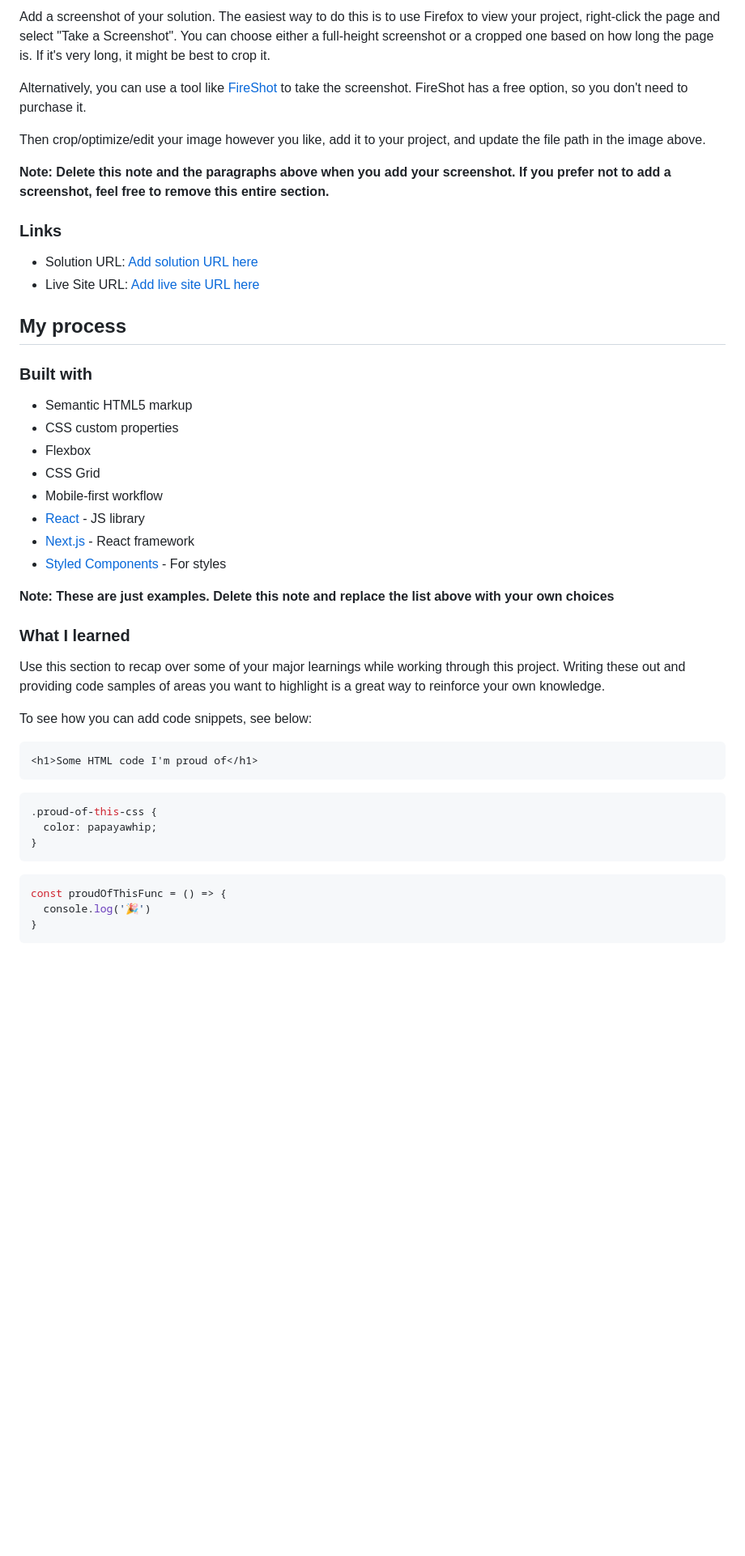
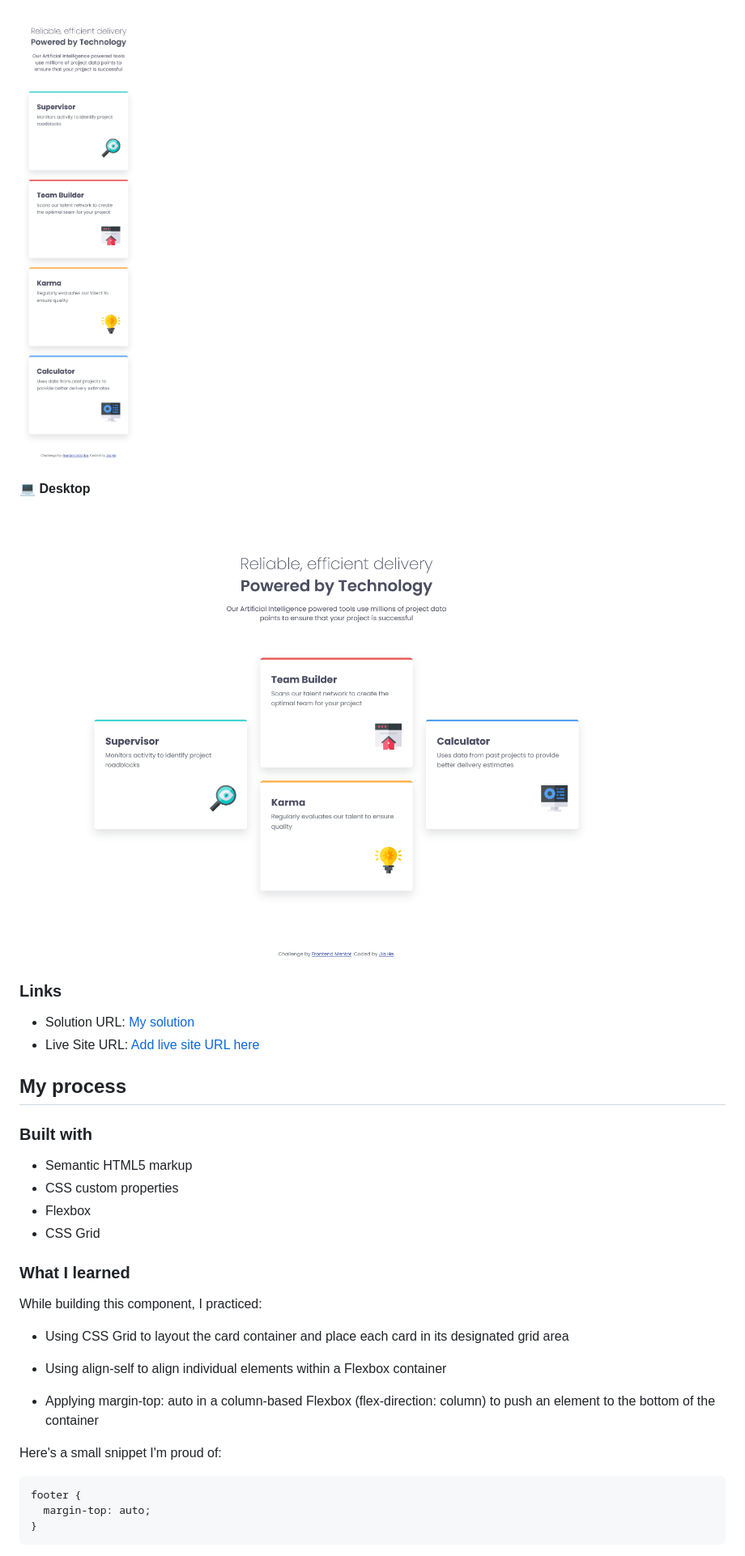
Before and after one commit to JiaHe35354/four-card-feature-section, a Markdown page: README-template.md, the part around the change printed below. Shown: that part at 81% size. Drawn GitHub-style; pictures changed too: screenshot-desktop.png (added), screenshot-mobile.png (added); blank space fills up the shorter version.

Commit message:
add index.html style.css screenshot-desktop.png screenshot-mobile.png

````diff
--- a/README-template.md
+++ b/README-template.md
@@ -32,16 +30,14 @@ Users should be able to:
 
-Add a screenshot of your solution. The easiest way to do this is to use Firefox to view your project, right-click the page and select "Take a Screenshot". You can choose either a full-height screenshot or a cropped one based on how long the page is. If it's very long, it might be best to crop it.
+![Screenshot for mobile](./screenshot-mobile.png)
 
-Alternatively, you can use a tool like [FireShot](https://getfireshot.com/) to take the screenshot. FireShot has a free option, so you don't need to purchase it.
+#### 💻 Desktop
 
-Then crop/optimize/edit your image however you like, add it to your project, and update the file path in the image above.
-
-**Note: Delete this note and the paragraphs above when you add your screenshot. If you prefer not to add a screenshot, feel free to remove this entire section.**
+![Screenshot for desktop](./screenshot-desktop.png)
 
 ### Links
 
-- Solution URL: [Add solution URL here](https://your-solution-url.com)
-- Live Site URL: [Add live site URL here](https://your-live-site-url.com)
+- Solution URL: [My solution]()
+- Live Site URL: [Add live site URL here]()
 
 ## My process
 
@@ -51,30 +47,22 @@ Then crop/optimize/edit your image however you like, add it to your project, and
 - CSS custom properties
 - Flexbox
 - CSS Grid
-- Mobile-first workflow
-- [React](https://reactjs.org/) - JS library
-- [Next.js](https://nextjs.org/) - React framework
-- [Styled Components](https://styled-components.com/) - For styles
-
-**Note: These are just examples. Delete this note and replace the list above with your own choices**
 
 ### What I learned
 
-Use this section to recap over some of your major learnings while working through this project. Writing these out and providing code samples of areas you want to highlight is a great way to reinforce your own knowledge.
+While building this component, I practiced:
 
-To see how you can add code snippets, see below:
+- Using CSS Grid to layout the card container and place each card in its designated grid area
 
-```html
-<h1>Some HTML code I'm proud of</h1>
-```
+- Using align-self to align individual elements within a Flexbox container
+
+- Applying margin-top: auto in a column-based Flexbox (flex-direction: column) to push an element to the bottom of the container
+
+Here's a small snippet I'm proud of:
+
 ```css
-.proud-of-this-css {
-  color: papayawhip;
-}
-```
-```js
-const proudOfThisFunc = () => {
-  console.log('🎉')
+footer {
+  margin-top: auto;
 }
 ```
 
````
Also changed, not shown: other parts of README-template.md (+5 -26 lines), 2 other files.
